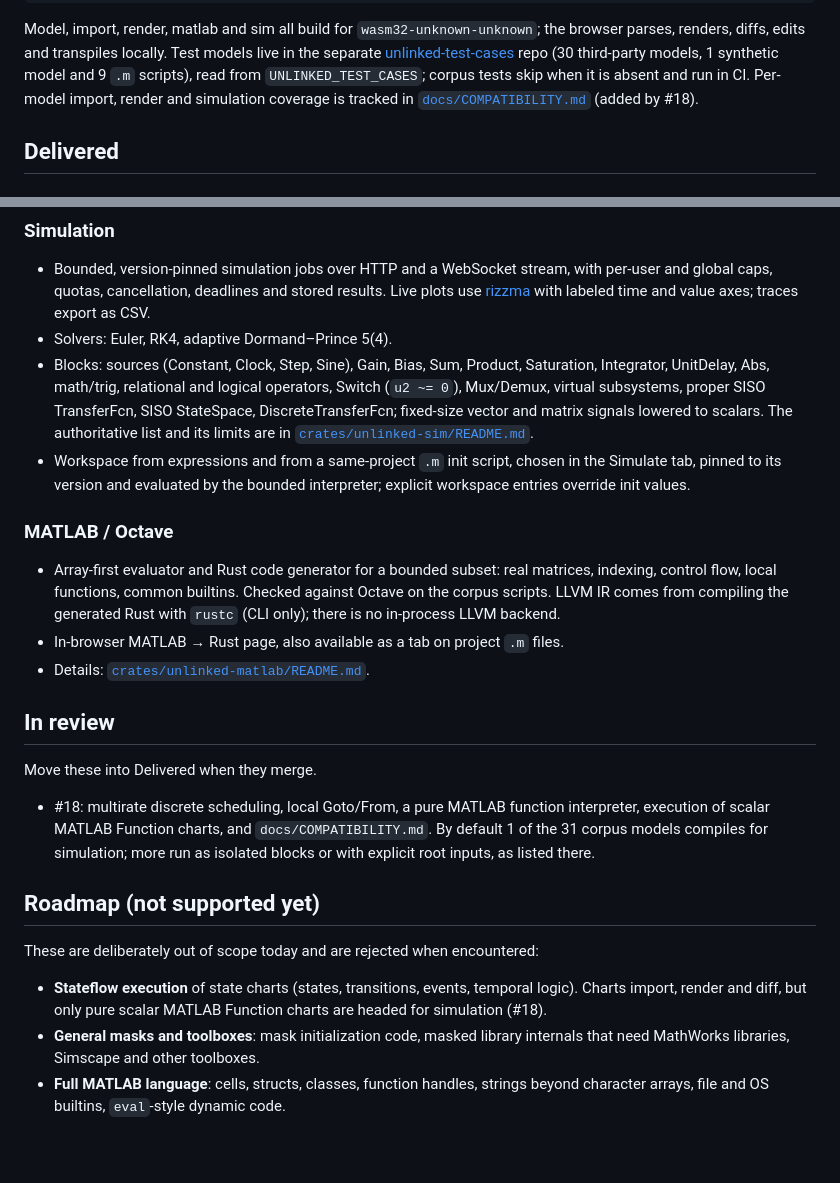
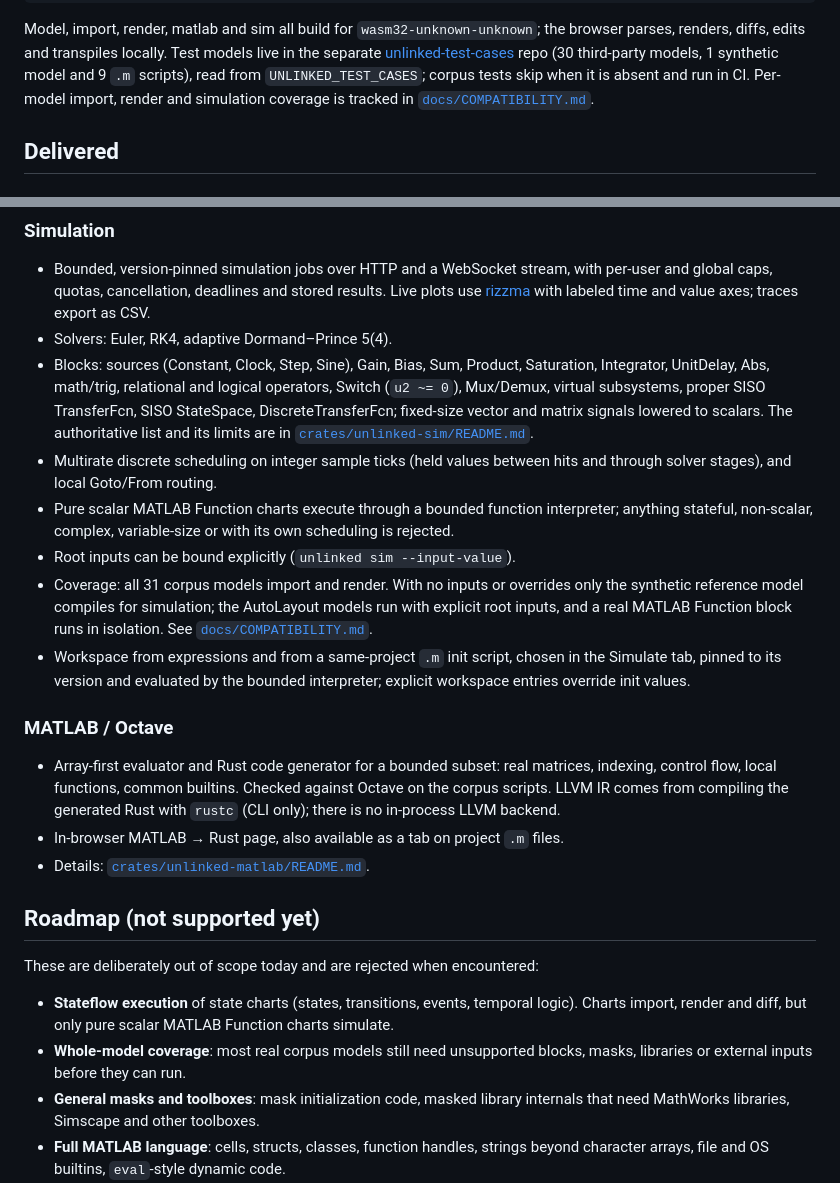
Before and after one commit to CosmicFrontierLabs/unlinked, a Markdown page: PLAN.md, 2 parts joined by grey strips. Rendered like a GitHub page; blank space fills up the shorter version.

Commit message:
Move multirate, MATLAB Function execution into delivered

```diff
--- a/PLAN.md
+++ b/PLAN.md
@@ -37,7 +37,7 @@ live in the separate [unlinked-test-cases](https://github.com/meawoppl/unlinked-
 repo (30 third-party models, 1 synthetic model and 9 `.m` scripts), read
 from `UNLINKED_TEST_CASES`; corpus tests skip when it is absent and run in
 CI. Per-model import, render and simulation coverage is tracked in
-[`docs/COMPATIBILITY.md`](docs/COMPATIBILITY.md) (added by #18).
+[`docs/COMPATIBILITY.md`](docs/COMPATIBILITY.md).
 
 ## Delivered
 
@@ -86,6 +86,16 @@ CI. Per-model import, render and simulation coverage is tracked in
   TransferFcn, SISO StateSpace, DiscreteTransferFcn; fixed-size vector and
   matrix signals lowered to scalars. The authoritative list and its limits are
   in [`crates/unlinked-sim/README.md`](crates/unlinked-sim/README.md).
+- Multirate discrete scheduling on integer sample ticks (held values between
+  hits and through solver stages), and local Goto/From routing.
+- Pure scalar MATLAB Function charts execute through a bounded function
+  interpreter; anything stateful, non-scalar, complex, variable-size or with
+  its own scheduling is rejected.
+- Root inputs can be bound explicitly (`unlinked sim --input-value`).
+- Coverage: all 31 corpus models import and render. With no inputs or
+  overrides only the synthetic reference model compiles for simulation; the
+  AutoLayout models run with explicit root inputs, and a real MATLAB Function
+  block runs in isolation. See [`docs/COMPATIBILITY.md`](docs/COMPATIBILITY.md).
 - Workspace from expressions and from a same-project `.m` init script, chosen
   in the Simulate tab, pinned to its version and evaluated by the bounded
   interpreter; explicit workspace entries override init values.
@@ -99,21 +109,15 @@ CI. Per-model import, render and simulation coverage is tracked in
   files.
 - Details: [`crates/unlinked-matlab/README.md`](crates/unlinked-matlab/README.md).
 
-## In review
-Move these into Delivered when they merge.
-- #18: multirate discrete scheduling, local Goto/From, a pure MATLAB function
-  interpreter, execution of scalar MATLAB Function charts, and
-  `docs/COMPATIBILITY.md`. By default 1 of the 31 corpus models compiles for
-  simulation; more run as isolated blocks or with explicit root inputs, as
-  listed there.
-
 ## Roadmap (not supported yet)
 
 These are deliberately out of scope today and are rejected when encountered:
 
 - **Stateflow execution** of state charts (states, transitions, events, temporal
   logic). Charts import, render and diff, but only pure scalar MATLAB Function
-  charts are headed for simulation (#18).
+  charts simulate.
+- **Whole-model coverage**: most real corpus models still need unsupported
+  blocks, masks, libraries or external inputs before they can run.
 - **General masks and toolboxes**: mask initialization code, masked library
   internals that need MathWorks libraries, Simscape and other toolboxes.
 - **Full MATLAB language**: cells, structs, classes, function handles, strings
```
